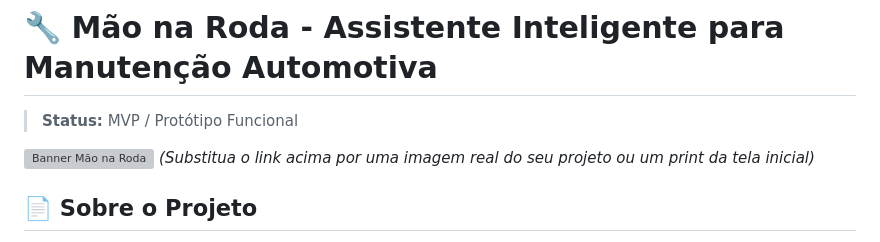
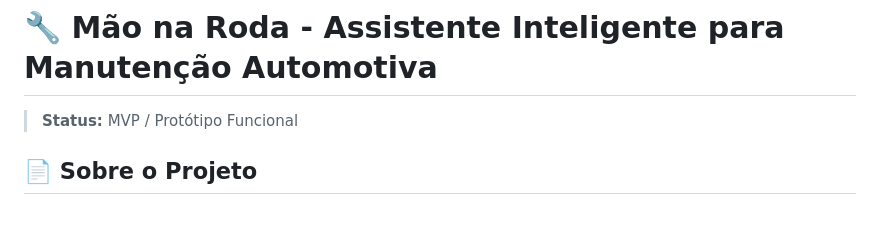
Before and after one commit to LeoMoreeiraa/M-o-na-roda---IA, a Markdown page: README.md, the part around the change. Drawn GitHub-style; blank space fills up the shorter version; grey boxes are pictures that could not be loaded.

Commit message:
Update README to remove placeholder banner
Removed placeholder image and note for README.

```diff
--- a/README.md
+++ b/README.md
@@ -2,8 +2,6 @@
 
 > **Status:** MVP / Protótipo Funcional
 
-![Banner Mão na Roda](https://via.placeholder.com/1000x300?text=Mão+na+Roda+Banner)
-*(Substitua o link acima por uma imagem real do seu projeto ou um print da tela inicial)*
 
 ## 📄 Sobre o Projeto
 
```
